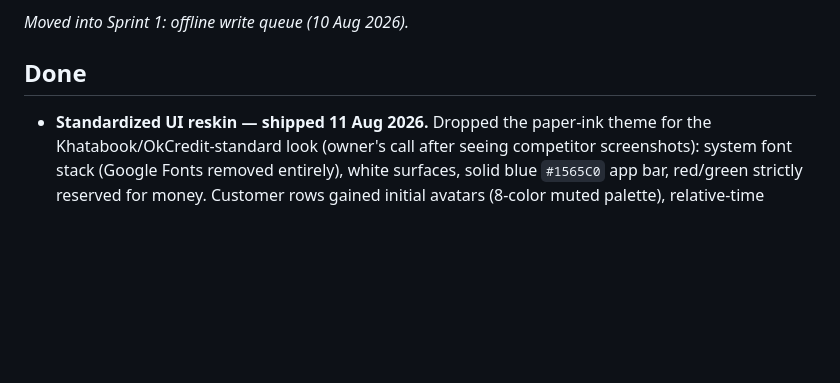
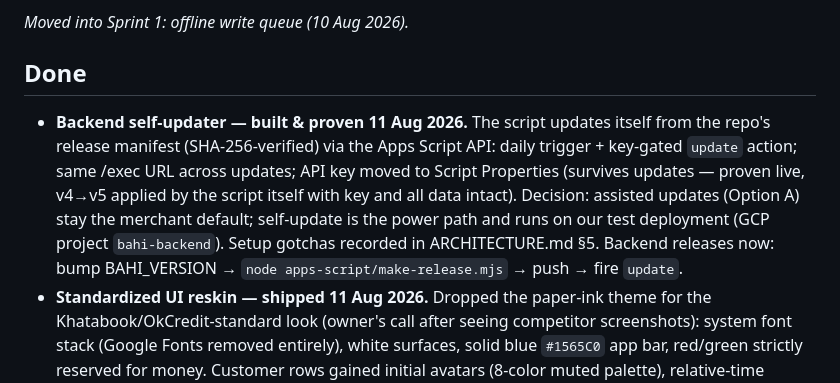
Before and after one commit to JishantSingh/balanceapp, a Markdown page: SPRINT.md, the part around the change. Rendered like a GitHub page; blank space fills up the shorter version.

```diff
--- a/SPRINT.md
+++ b/SPRINT.md
@@ -73,6 +73,7 @@ Out of scope for Sprint 1: everything below.
 
 ## Done
 
+- **Backend self-updater — built & proven 11 Aug 2026.** The script updates itself from the repo's release manifest (SHA-256-verified) via the Apps Script API: daily trigger + key-gated `update` action; same /exec URL across updates; API key moved to Script Properties (survives updates — proven live, v4→v5 applied by the script itself with key and all data intact). Decision: assisted updates (Option A) stay the merchant default; self-update is the power path and runs on our test deployment (GCP project `bahi-backend`). Setup gotchas recorded in ARCHITECTURE.md §5. Backend releases now: bump BAHI_VERSION → `node apps-script/make-release.mjs` → push → fire `update`.
 - **Standardized UI reskin — shipped 11 Aug 2026.** Dropped the paper-ink theme for the Khatabook/OkCredit-standard look (owner's call after seeing competitor screenshots): system font stack (Google Fonts removed entirely), white surfaces, solid blue `#1565C0` app bar, red/green strictly reserved for money. Customer rows gained initial avatars (8-color muted palette), relative-time subtext ("N din pehle"), and MILENGE/DENGE balance captions. Layout/behavior untouched — buttons, screens, and flows are frozen per design principles. The red bahi-book app icon stays (it's the real object). Verified in light + dark on demo mode.
 - **Update-ready toast — shipped 10 Aug 2026.** New app versions self-announce ("Naya version aa gaya — tap karein ⟳"); tap reloads into the new version; re-checks on every app foreground. Toast centering fixed.
 - **Sprint 1 — shipped 10 Aug 2026.** All five items live: Given/Received buttons, passbook links, photos, offline write queue, docs. Verified: real-backend queue round-trip (offline entry → pending chip → synced to sheet → deleted), demo photo round-trip (compress → save → 📎 → view), passbook page render, graceful `{passbook}` fallback on pre-v3 backends. Merchant redeploy of Code.gs v3 + manifest required for tokens/photos to activate (README → "Updating an existing deployment").
```
Also changed, not shown: ARCHITECTURE.md (+8 -1 lines).
